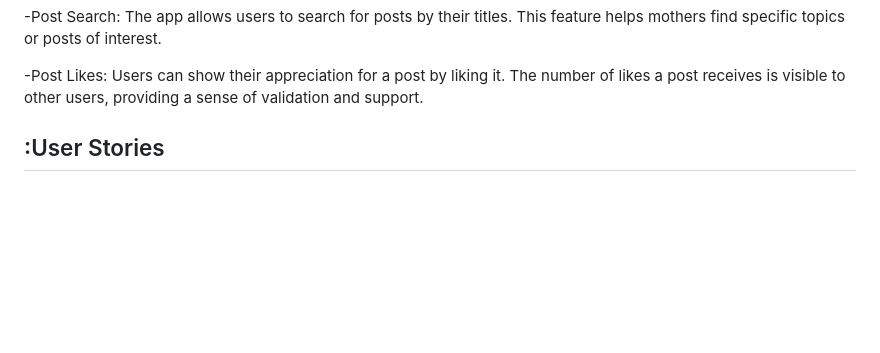
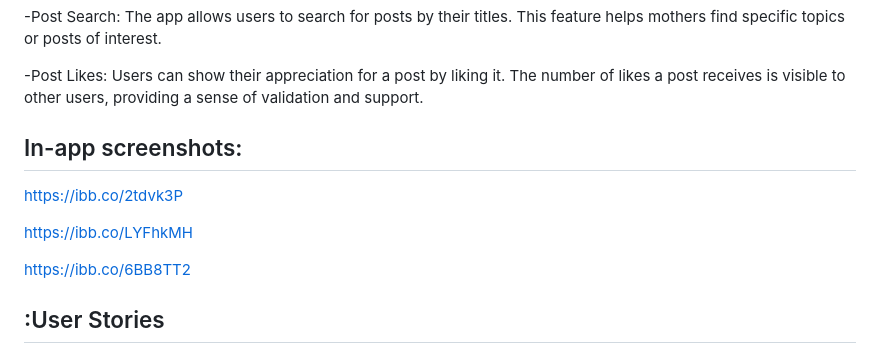
Before and after one commit to humnazee/mothersocialapp-api, a Markdown page: README.md, the part around the change. Rendered like a GitHub page; blank space fills up the shorter version.

```diff
--- a/README.md
+++ b/README.md
@@ -15,6 +15,15 @@ Mama Media is a social media app designed specifically for mothers, providing a
 -Post Search: The app allows users to search for posts by their titles. This feature helps mothers find specific topics or posts of interest.
 
 -Post Likes: Users can show their appreciation for a post by liking it. The number of likes a post receives is visible to other users, providing a sense of validation and support.
+
+## In-app screenshots:
+https://ibb.co/2tdvk3P
+
+https://ibb.co/LYFhkMH
+
+https://ibb.co/6BB8TT2
+
+
 
 ## :User Stories
 -As a user and as a mother, I want to share my experiences and connect with other mothers who can understand and relate to my journey.
```
